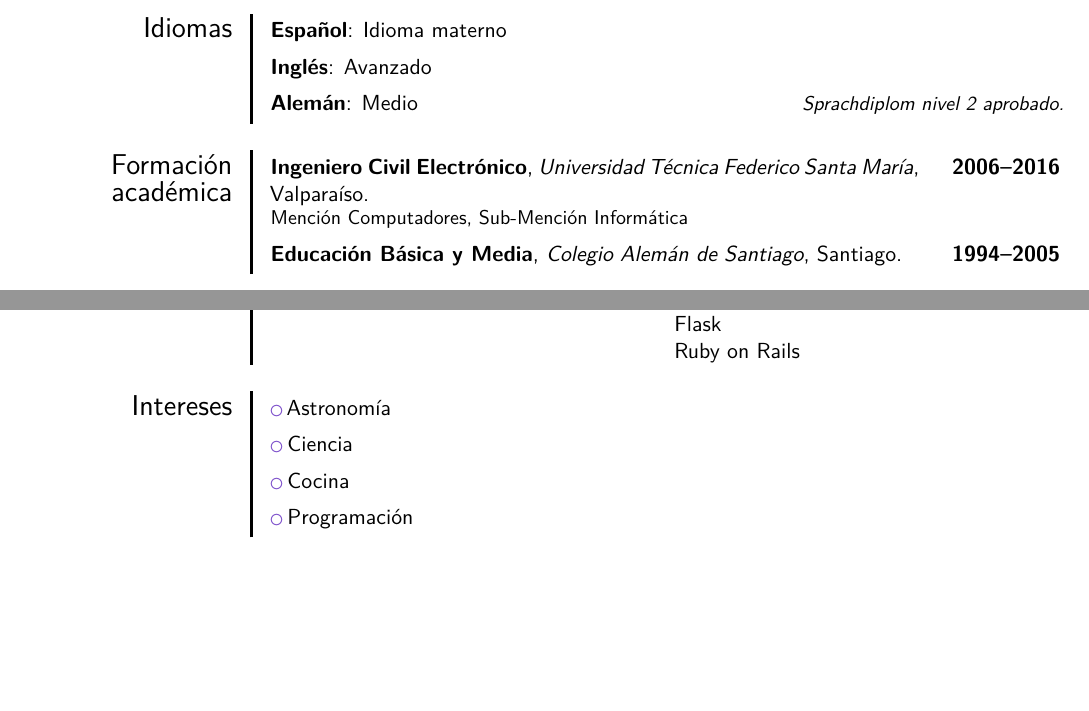
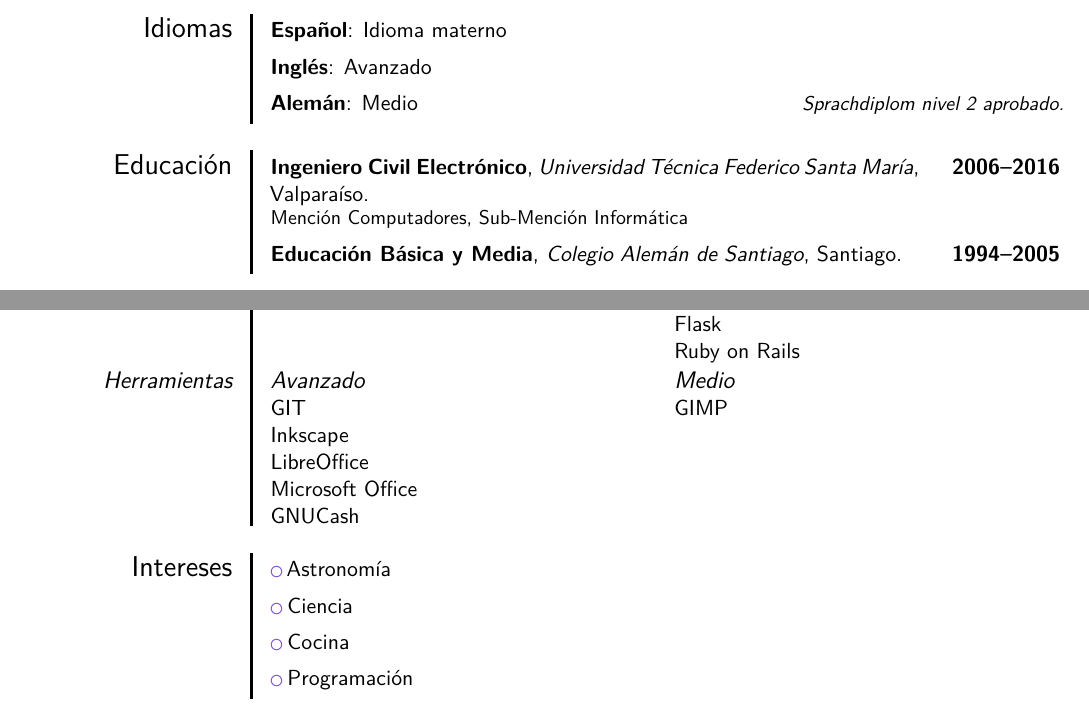
Before and after one commit to cganterh/curriculum, a LaTeX CV (latex/es_cv_cristobal_ganter.tex): two parts of pages 1 and 2 of 2, joined at a grey line, cut so that both start at the same text, the shorter picture padded with empty space. Compiled offline with XeLaTeX.

Commit message:
A "tools" section was added.

```diff
--- a/latex/es_cv_cristobal_ganter.tex
+++ b/latex/es_cv_cristobal_ganter.tex
@@ -32,7 +32,7 @@
     \cvitem{Inglés}{Avanzado}
     \cvitemwithcomment{Alemán}{Medio}{Sprachdiplom nivel 2 aprobado.}
 
-\section{Formación académica}
+\section{Educación}
 \cventry{2006--2016}{Ingeniero Civil Electrónico}{Universidad Técnica Federico Santa María}{Valparaíso}{}{Mención Computadores, Sub-Mención Informática}  % arguments 3 to 6 can be left empty
 \cventry{1994--2005}{Educación Básica y Media}{Colegio Alemán de Santiago}{Santiago}{}{}  % arguments 3 to 6 can be left empty
 
@@ -164,6 +164,20 @@
         }
     \end{cvcolumns}
 
+\subsection{Herramientas}
+    \begin{cvcolumns}
+        \cvcolumn{Avanzado}{
+            GIT\newline{}
+            Inkscape\newline{}
+            LibreOffice\newline{}
+            Microsoft Office\newline{}
+            GNUCash
+        }
+        \cvcolumn{Medio}{
+            GIMP
+        }
+    \end{cvcolumns}
+
 \section{Intereses}
     \cvlistitem{Astronomía}
     \cvlistitem{Ciencia}
```
Also changed, not shown: pdf/es_cv_cristobal_ganter.pdf, readme.md.
